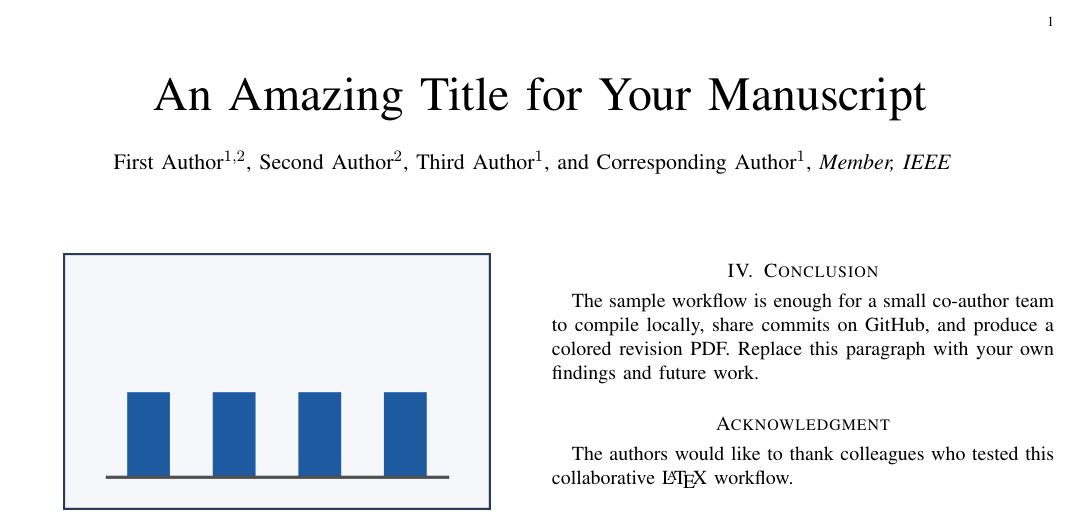
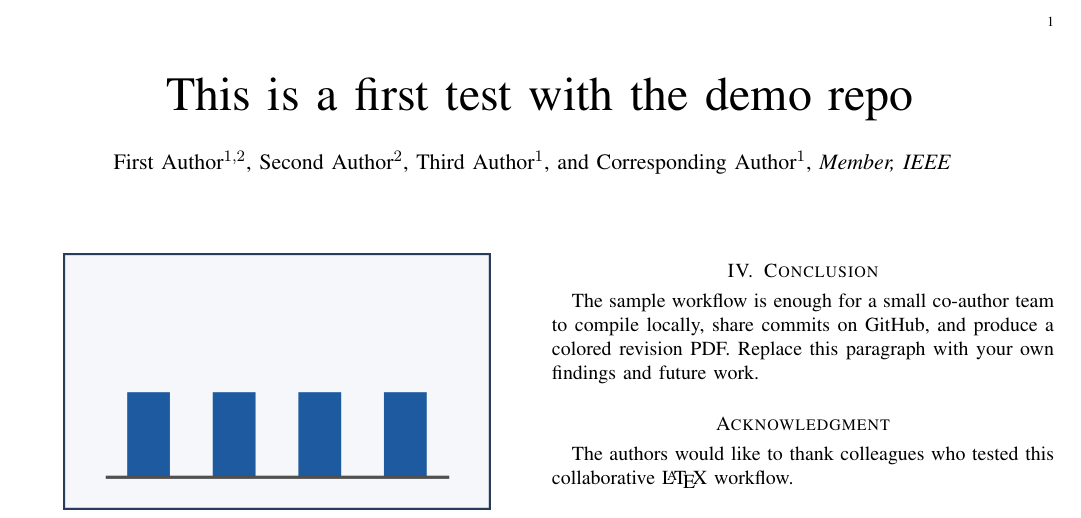
Before and after one commit to CaptainEli/NoeSilva13-collaborative-latex-git-copy, a LaTeX paper (LaTeX_Git_IEEE_Paper_Template.tex): part of the page, cut so that both start at the same text. Compiled offline with pdfLaTeX.

Commit message:
Modified the first title

```diff
--- a/LaTeX_Git_IEEE_Paper_Template.tex
+++ b/LaTeX_Git_IEEE_Paper_Template.tex
@@ -15,7 +15,7 @@
 
 \begin{document}
 
-\title{An Amazing Title for Your Manuscript}
+\title{This is a first test with the demo repo}
 \author{First Author$^{1,2}$,
         Second Author$^{2}$,
         Third Author$^{1}$,
```
